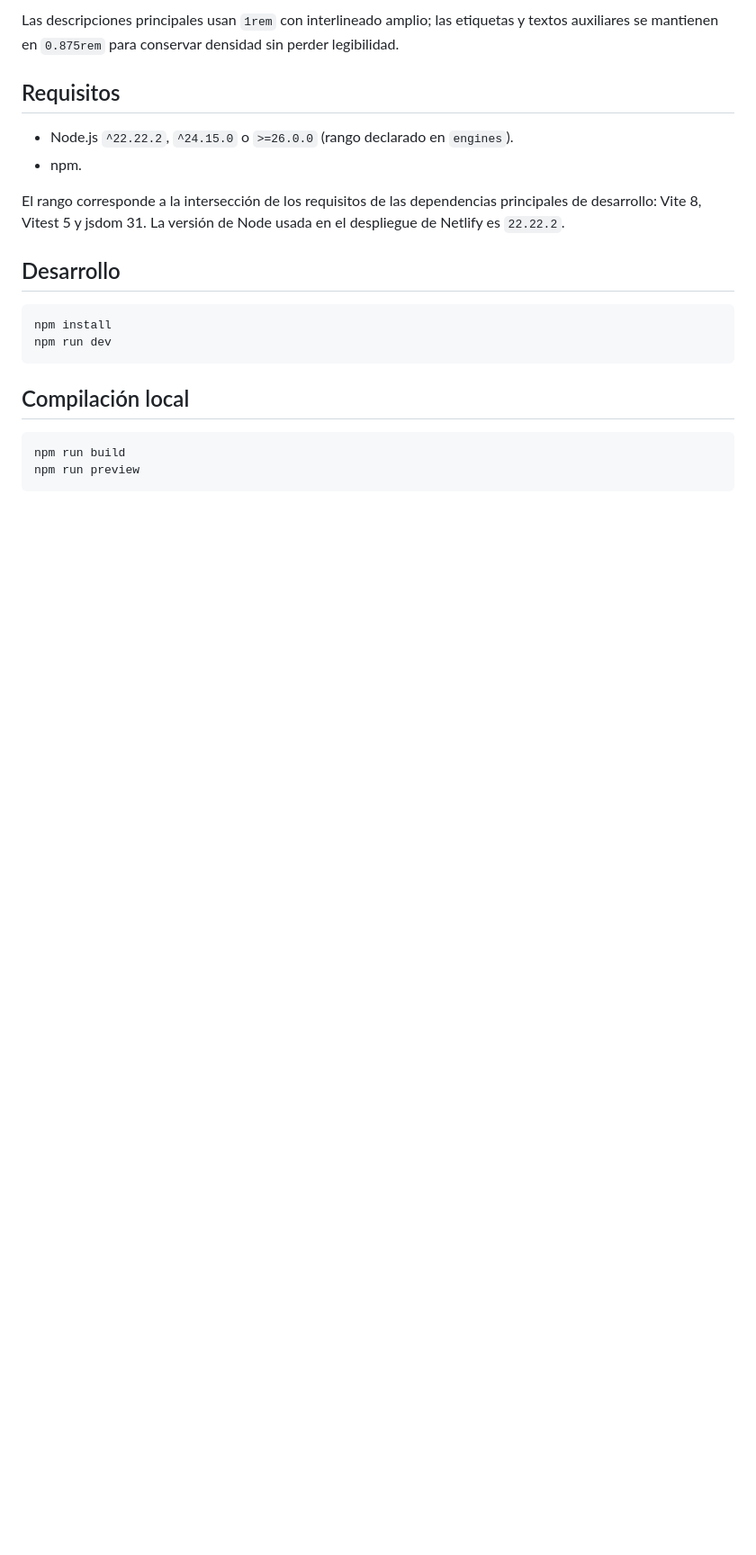
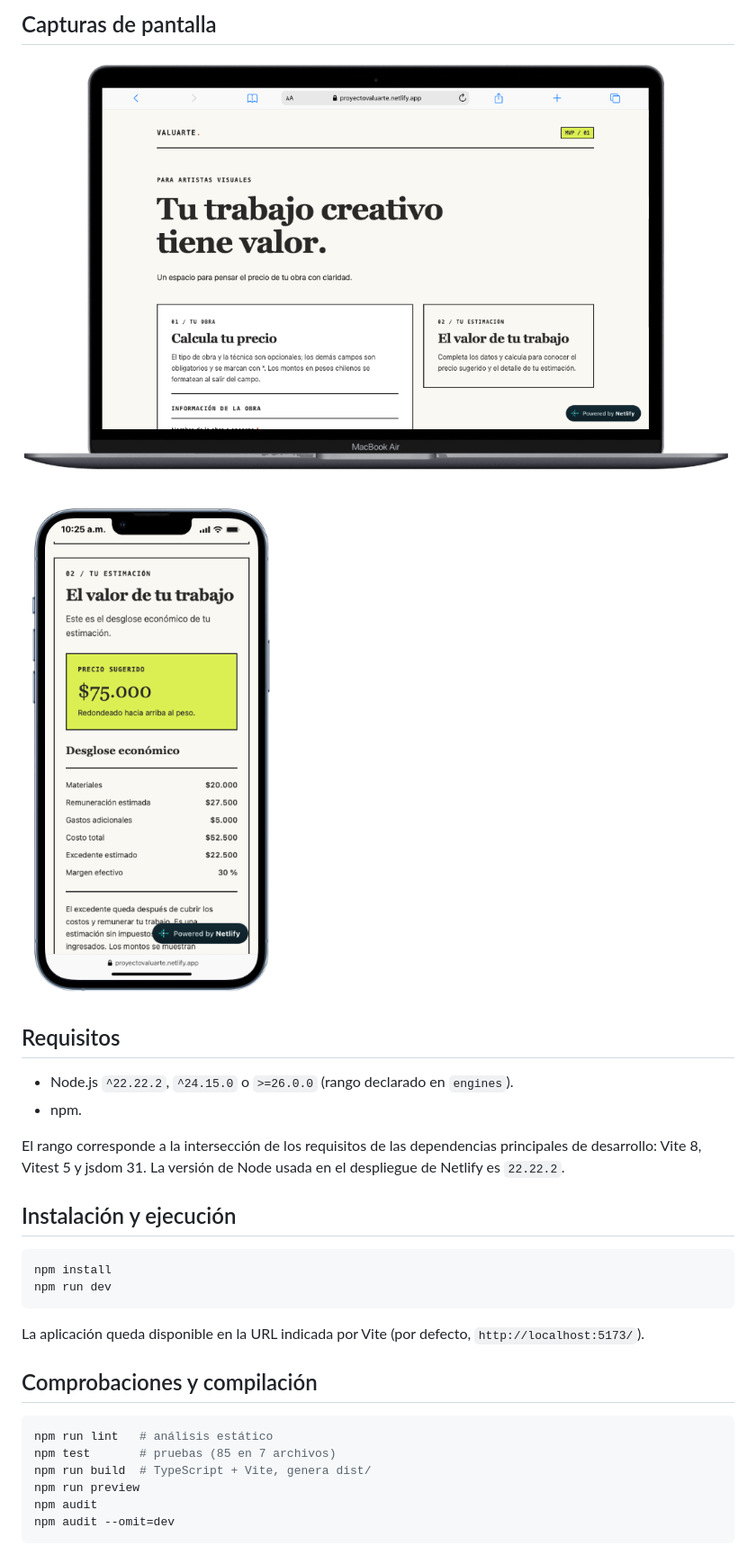
Before and after one commit to RocioLV/valuarte, a Markdown page: README.md, the part around one of its changes. Shown at 90% size. GitHub-like rendering; pictures changed too: docs/screenshots/valuarte-desktop.png (added), docs/screenshots/valuarte-mobile.png (added); blank space fills up the shorter version.

Commit message:
docs: completar README y capturas de Valuarte

````diff
--- a/README.md
+++ b/README.md
@@ -27,5 +53,9 @@ Criterio editorial de encabezados:
 
-Las descripciones principales usan `1rem` con interlineado amplio; las etiquetas y textos auxiliares se mantienen en `0.875rem` para conservar densidad sin perder legibilidad.
+## Capturas de pantalla
+
+![Valuarte en escritorio: cabecera y inicio de la calculadora](docs/screenshots/valuarte-desktop.png)
+
+![Valuarte en móvil: resultado con precio sugerido y desglose económico](docs/screenshots/valuarte-mobile.png)
 
 ## Requisitos
 
@@ -34,17 +64,23 @@ Las descripciones principales usan `1rem` con interlineado amplio; las etiquetas
 
 El rango corresponde a la intersección de los requisitos de las dependencias principales de desarrollo: Vite 8, Vitest 5 y jsdom 31. La versión de Node usada en el despliegue de Netlify es `22.22.2`.
 
-## Desarrollo
+## Instalación y ejecución
 
 ```sh
 npm install
 npm run dev
 ```
 
-## Compilación local
+La aplicación queda disponible en la URL indicada por Vite (por defecto, `http://localhost:5173/`).
+
+## Comprobaciones y compilación
 
 ```sh
-npm run build
+npm run lint   # análisis estático
+npm test       # pruebas (85 en 7 archivos)
+npm run build  # TypeScript + Vite, genera dist/
 npm run preview
+npm audit
+npm audit --omit=dev
 ```
 
````
Also changed, not shown: other parts of README.md (+79 -25 lines).
